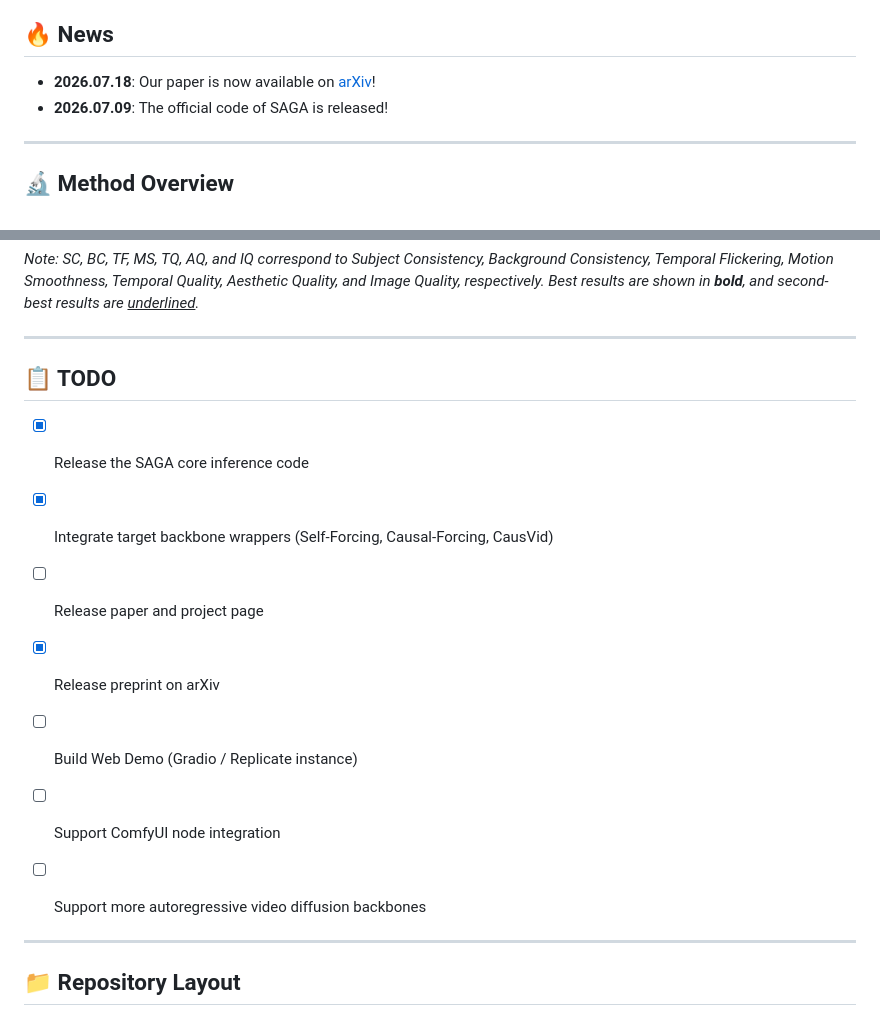
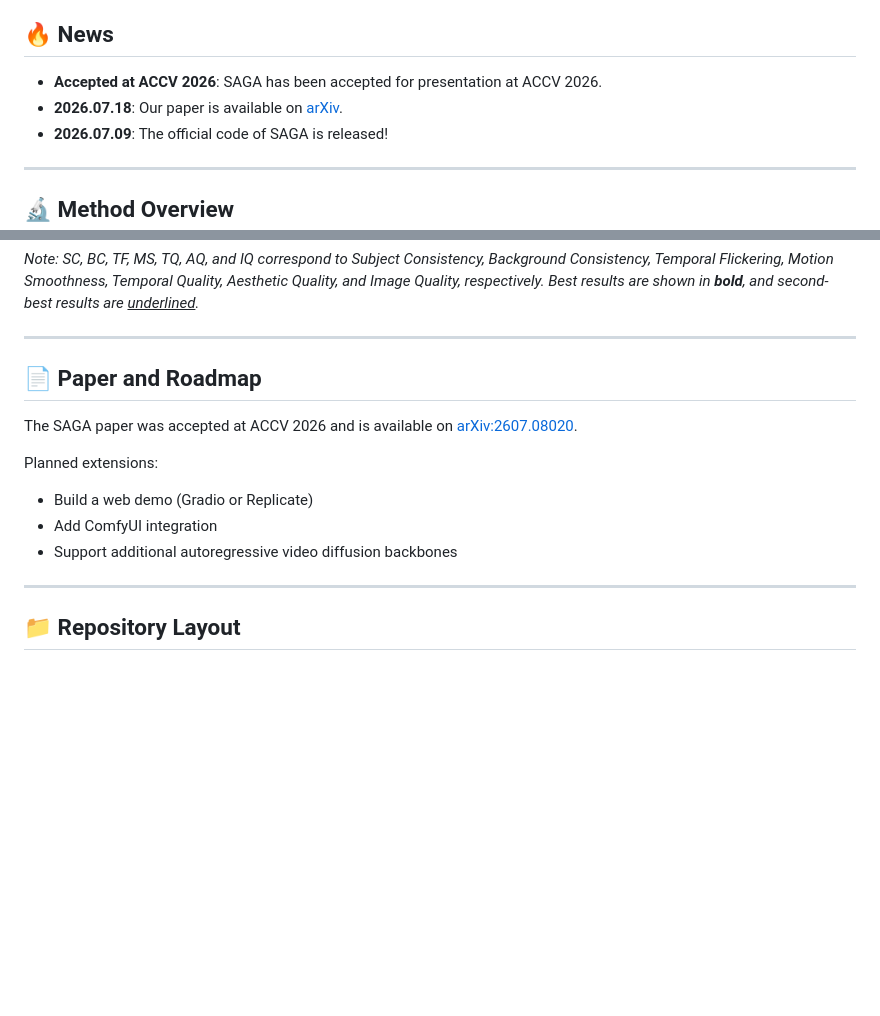
Before and after one commit to thanhnhan29/SAGA, a Markdown page: README.md, 2 parts joined by grey strips. Drawn GitHub-style; blank space fills up the shorter version.

Commit message:
docs: polish public SAGA notes

```diff
--- a/README.md
+++ b/README.md
@@ -26,7 +26,8 @@
 This repository contains the official PyTorch implementation of **SAGA** (Stable Acceleration Guidance for Autoregressive Video Generation). SAGA is a training-free inference-time stabilization framework designed to eliminate temporal inconsistencies—such as flickering, motion jitter, and structural drift—commonly found in autoregressive video diffusion rollouts.
 
 ## 🔥 News
-* **2026.07.18**: Our paper is now available on [arXiv](https://arxiv.org/abs/2607.08020)!
+* **Accepted at ACCV 2026**: SAGA has been accepted for presentation at ACCV 2026.
+* **2026.07.18**: Our paper is available on [arXiv](https://arxiv.org/abs/2607.08020).
 * **2026.07.09**: The official code of SAGA is released!
 
 ---
@@ -135,14 +136,14 @@ SAGA consistently boosts temporal consistency metrics across state-of-the-art 1.
 
 ---
 
-## 📋 TODO
-- [x] Release the SAGA core inference code
-- [x] Integrate target backbone wrappers (Self-Forcing, Causal-Forcing, CausVid)
-- [ ] Release paper and project page
-- [x] Release preprint on arXiv
-- [ ] Build Web Demo (Gradio / Replicate instance)
-- [ ] Support ComfyUI node integration
-- [ ] Support more autoregressive video diffusion backbones
+## 📄 Paper and Roadmap
+
+The SAGA paper was accepted at ACCV 2026 and is available on [arXiv:2607.08020](https://arxiv.org/abs/2607.08020).
+
+Planned extensions:
+- Build a web demo (Gradio or Replicate)
+- Add ComfyUI integration
+- Support additional autoregressive video diffusion backbones
 
 
 ---
```
